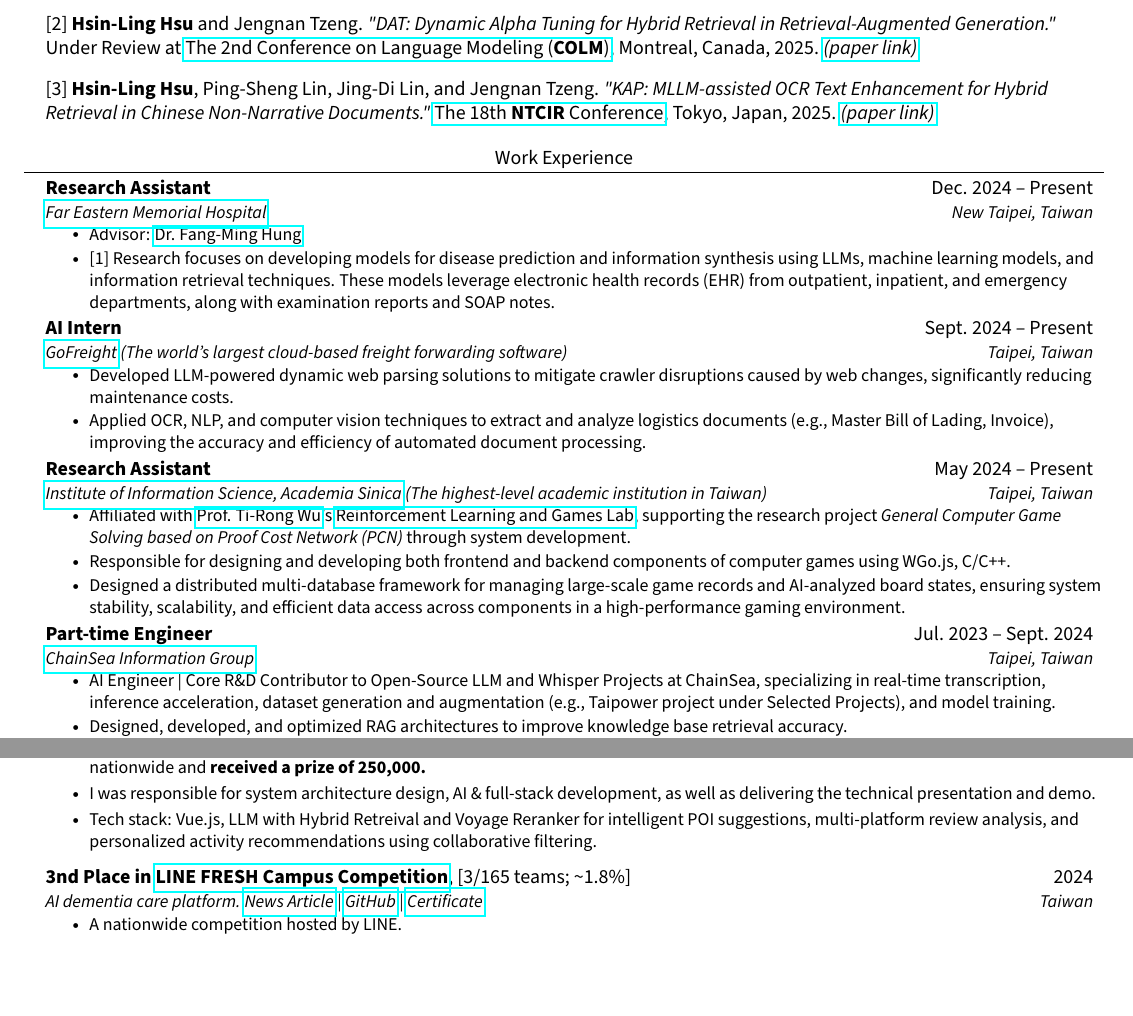
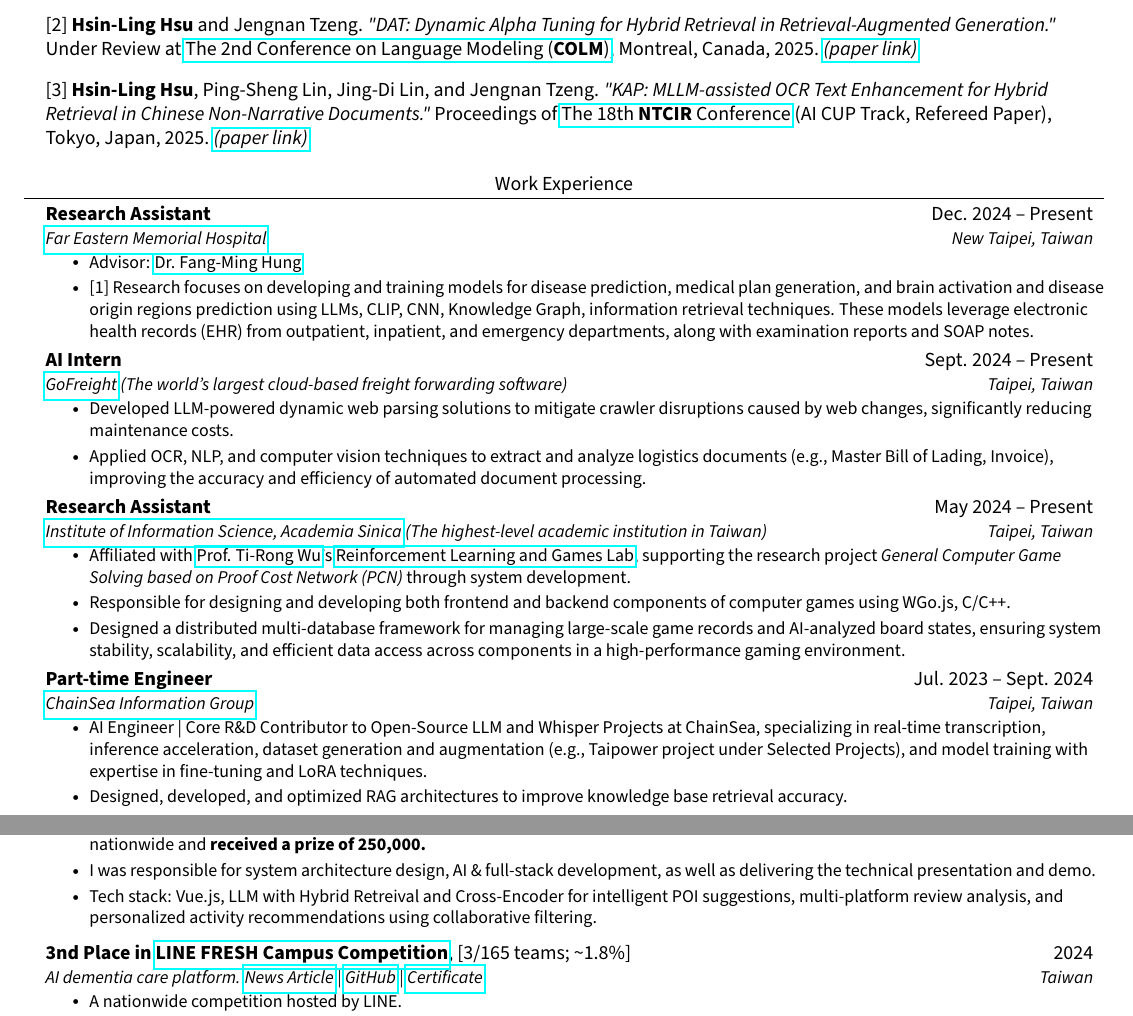
Before and after one commit to JustinHsu1019/JustinHsu1019.github.io, a LaTeX CV (cv/main.tex): two parts of pages 1 and 2 of 2, joined at a grey line, cut so that both start at the same text, the shorter picture padded with empty space. Compiled offline with pdfLaTeX.

Commit message:
update cv

```diff
--- a/cv/main.tex
+++ b/cv/main.tex
@@ -136,7 +136,7 @@
 
     \vspace{5pt}
 
-    {[3] \textbf{Hsin-Ling Hsu}, Ping-Sheng Lin, Jing-Di Lin, and Jengnan Tzeng. \textit{"KAP: MLLM-assisted OCR Text Enhancement for Hybrid Retrieval in Chinese Non-Narrative Documents."} \href{https://research.nii.ac.jp/ntcir/ntcir-18/conference.html}{The 18th \textbf{NTCIR} Conference}, Tokyo, Japan, 2025.} \href{https://arxiv.org/pdf/2503.08452}{\textit{(paper link)}}
+    {[3] \textbf{Hsin-Ling Hsu}, Ping-Sheng Lin, Jing-Di Lin, and Jengnan Tzeng. \textit{"KAP: MLLM-assisted OCR Text Enhancement for Hybrid Retrieval in Chinese Non-Narrative Documents."} Proceedings of \href{https://research.nii.ac.jp/ntcir/ntcir-18/conference.html}{The 18th \textbf{NTCIR} Conference} (AI CUP Track, Refereed Paper), Tokyo, Japan, 2025.} \href{https://arxiv.org/pdf/2503.08452}{\textit{(paper link)}}
 
 \resumeSubHeadingListEnd
 
@@ -148,7 +148,7 @@
       {\href{https://www.femh.org.tw/MainPage_en/index.aspx}{Far Eastern Memorial Hospital}}{New Taipei, Taiwan}
       \resumeItemListStart
         \resumeItem{Advisor: \href{https://www.nycu.edu.tw/ihha/en/app/artwebsite/view?module=artwebsite&id=20140&serno=3a7aa8cd-d3bd-4186-9cea-6cbfc9c58bd6}{Dr. Fang-Ming Hung}}
-         \resumeItem{[1] Research focuses on developing models for disease prediction and information synthesis using LLMs, machine learning models, and information retrieval techniques. These models leverage electronic health records (EHR) from outpatient, inpatient, and emergency departments, along with examination reports and SOAP notes.}
+         \resumeItem{[1] Research focuses on developing and training models for disease prediction, medical plan generation, and brain activation and disease origin regions prediction using LLMs, CLIP, CNN, Knowledge Graph, information retrieval techniques. These models leverage electronic health records (EHR) from outpatient, inpatient, and emergency departments, along with examination reports and SOAP notes.}
       \resumeItemListEnd
 
     \resumeSubheading
@@ -172,7 +172,7 @@
       {Part-time Engineer}{Jul. 2023 -- Sept. 2024}
       {\href{https://www.chainsea.com.tw/about/introduction/}{ChainSea Information Group}}{Taipei, Taiwan}
       \resumeItemListStart
-        \resumeItem{AI Engineer | Core R\&D Contributor to Open-Source LLM and Whisper Projects at ChainSea, specializing in real-time transcription, inference acceleration, dataset generation and augmentation (e.g., Taipower project under Selected Projects), and model training.}
+        \resumeItem{AI Engineer | Core R\&D Contributor to Open-Source LLM and Whisper Projects at ChainSea, specializing in real-time transcription, inference acceleration, dataset generation and augmentation (e.g., Taipower project under Selected Projects), and model training with expertise in fine-tuning and LoRA techniques.}
         \resumeItem{Designed, developed, and optimized RAG architectures to improve knowledge base retrieval accuracy.}
         \resumeItem{Conducted R\&D in advanced AI technologies through the development of a dialogue system designed to engage individuals struggling with drug addiction, leveraging LLM Agent architectures and a conversational topic management framework based on stack- and branch-based structures integrated with function calling mechanisms.}
         \resumeItem{Technologies utilized: Python, SentenceTransformer, TensorFlow, PyTorch.}
@@ -194,7 +194,7 @@
           \resumeItem{A nationwide competition open to all ages, hosted by two giant corporations, Hotai Motor and Microsoft.}
           \resumeItem{By presenting an innovative forum and AI algorithm for intelligent itinerary check-ups and recommendations, we won second place nationwide and \textbf{received a prize of 250,000.}}
           \resumeItem{I was responsible for system architecture design, AI \& full-stack development, as well as delivering the technical presentation and demo.}
-          \resumeItem{Tech stack: Vue.js, LLM with Hybrid Retreival and Voyage Reranker for intelligent POI suggestions, multi-platform review analysis, and personalized activity recommendations using collaborative filtering.}
+          \resumeItem{Tech stack: Vue.js, LLM with Hybrid Retreival and Cross-Encoder for intelligent POI suggestions, multi-platform review analysis, and personalized activity recommendations using collaborative filtering.}
         \resumeItemListEnd
     \vspace{0.3em}
 
```
Also changed, not shown: cv/CV.pdf.
